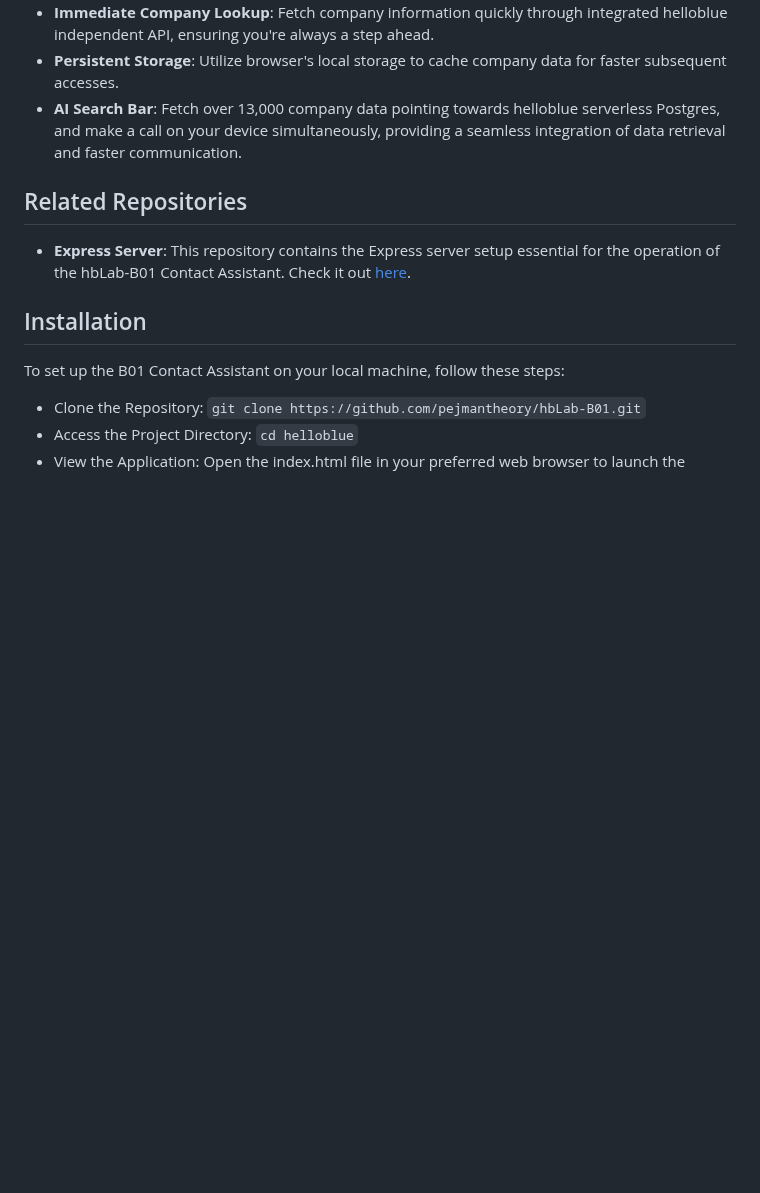
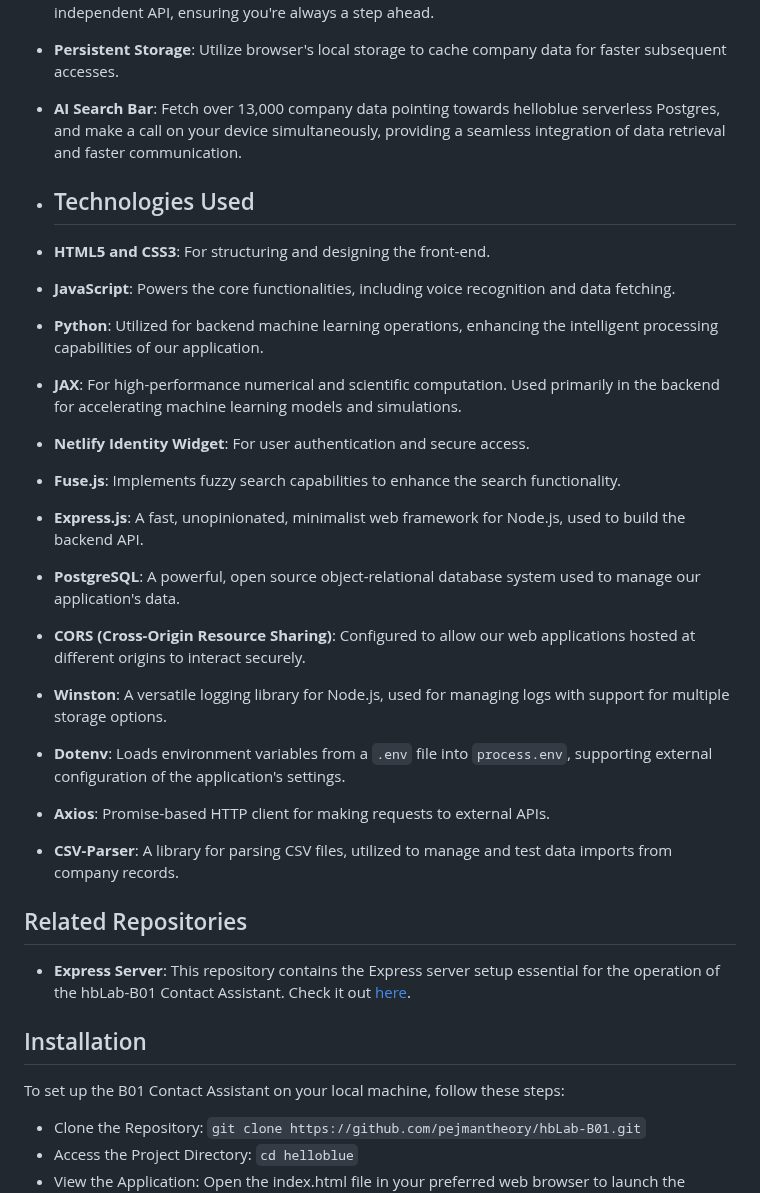
Before and after one commit to HelloblueAI/hbLab-B01, a Markdown page: README.md, the part around one of its changes. Drawn GitHub-style; blank space fills up the shorter version.

```diff
--- a/README.md
+++ b/README.md
@@ -8,6 +11,22 @@ Welcome to the repository of hbLab-B01 Contact Assistant, a cutting-edge web app
 - **Immediate Company Lookup**: Fetch company information quickly through integrated helloblue independent API, ensuring you're always a step ahead.
 - **Persistent Storage**: Utilize browser's local storage to cache company data for faster subsequent accesses.
 - **AI Search Bar**: Fetch over 13,000 company data pointing towards helloblue serverless Postgres, and make a call on your device simultaneously, providing a seamless integration of data retrieval and faster communication.
+
+- ## Technologies Used
+
+- **HTML5 and CSS3**: For structuring and designing the front-end.
+- **JavaScript**: Powers the core functionalities, including voice recognition and data fetching.
+- **Python**: Utilized for backend machine learning operations, enhancing the intelligent processing capabilities of our application.
+- **JAX**: For high-performance numerical and scientific computation. Used primarily in the backend for accelerating machine learning models and simulations.
+- **Netlify Identity Widget**: For user authentication and secure access.
+- **Fuse.js**: Implements fuzzy search capabilities to enhance the search functionality.
+- **Express.js**: A fast, unopinionated, minimalist web framework for Node.js, used to build the backend API.
+- **PostgreSQL**: A powerful, open source object-relational database system used to manage our application's data.
+- **CORS (Cross-Origin Resource Sharing)**: Configured to allow our web applications hosted at different origins to interact securely.
+- **Winston**: A versatile logging library for Node.js, used for managing logs with support for multiple storage options.
+- **Dotenv**: Loads environment variables from a `.env` file into `process.env`, supporting external configuration of the application's settings.
+- **Axios**: Promise-based HTTP client for making requests to external APIs.
+- **CSV-Parser**: A library for parsing CSV files, utilized to manage and test data imports from company records.
 
 ## Related Repositories
 
```
Also changed, not shown: other parts of README.md (+3 -0 lines).
